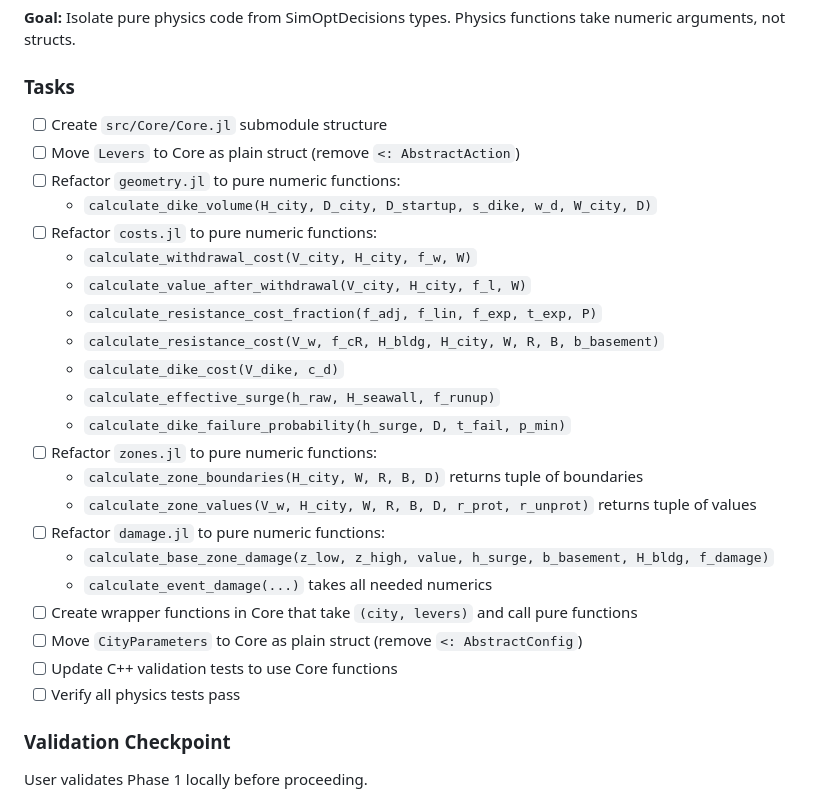
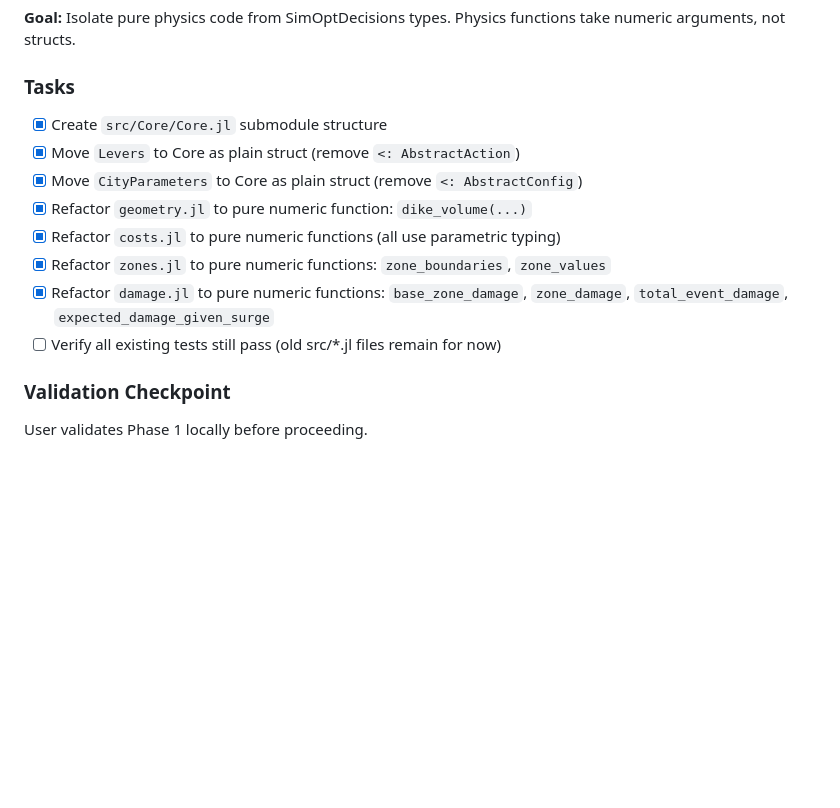
Before and after one commit to dossgollin-lab/ICOW.jl, a Markdown page: ROADMAP.md, the part around the change. Rendered like a GitHub page; blank space fills up the shorter version.

Commit message:
Update ROADMAP: Phase 1 Core creation complete

```diff
--- a/ROADMAP.md
+++ b/ROADMAP.md
@@ -11,28 +11,14 @@ Physics functions take numeric arguments, not structs.
 
 ### Tasks
 
-- [ ] Create `src/Core/Core.jl` submodule structure
-- [ ] Move `Levers` to Core as plain struct (remove `<: AbstractAction`)
-- [ ] Refactor `geometry.jl` to pure numeric functions:
-  - `calculate_dike_volume(H_city, D_city, D_startup, s_dike, w_d, W_city, D)`
-- [ ] Refactor `costs.jl` to pure numeric functions:
-  - `calculate_withdrawal_cost(V_city, H_city, f_w, W)`
-  - `calculate_value_after_withdrawal(V_city, H_city, f_l, W)`
-  - `calculate_resistance_cost_fraction(f_adj, f_lin, f_exp, t_exp, P)`
-  - `calculate_resistance_cost(V_w, f_cR, H_bldg, H_city, W, R, B, b_basement)`
-  - `calculate_dike_cost(V_dike, c_d)`
-  - `calculate_effective_surge(h_raw, H_seawall, f_runup)`
-  - `calculate_dike_failure_probability(h_surge, D, t_fail, p_min)`
-- [ ] Refactor `zones.jl` to pure numeric functions:
-  - `calculate_zone_boundaries(H_city, W, R, B, D)` returns tuple of boundaries
-  - `calculate_zone_values(V_w, H_city, W, R, B, D, r_prot, r_unprot)` returns tuple of values
-- [ ] Refactor `damage.jl` to pure numeric functions:
-  - `calculate_base_zone_damage(z_low, z_high, value, h_surge, b_basement, H_bldg, f_damage)`
-  - `calculate_event_damage(...)` takes all needed numerics
-- [ ] Create wrapper functions in Core that take `(city, levers)` and call pure functions
-- [ ] Move `CityParameters` to Core as plain struct (remove `<: AbstractConfig`)
-- [ ] Update C++ validation tests to use Core functions
-- [ ] Verify all physics tests pass
+- [x] Create `src/Core/Core.jl` submodule structure
+- [x] Move `Levers` to Core as plain struct (remove `<: AbstractAction`)
+- [x] Move `CityParameters` to Core as plain struct (remove `<: AbstractConfig`)
+- [x] Refactor `geometry.jl` to pure numeric function: `dike_volume(...)`
+- [x] Refactor `costs.jl` to pure numeric functions (all use parametric typing)
+- [x] Refactor `zones.jl` to pure numeric functions: `zone_boundaries`, `zone_values`
+- [x] Refactor `damage.jl` to pure numeric functions: `base_zone_damage`, `zone_damage`, `total_event_damage`, `expected_damage_given_surge`
+- [ ] Verify all existing tests still pass (old src/*.jl files remain for now)
 
 ### Validation Checkpoint
 
```
